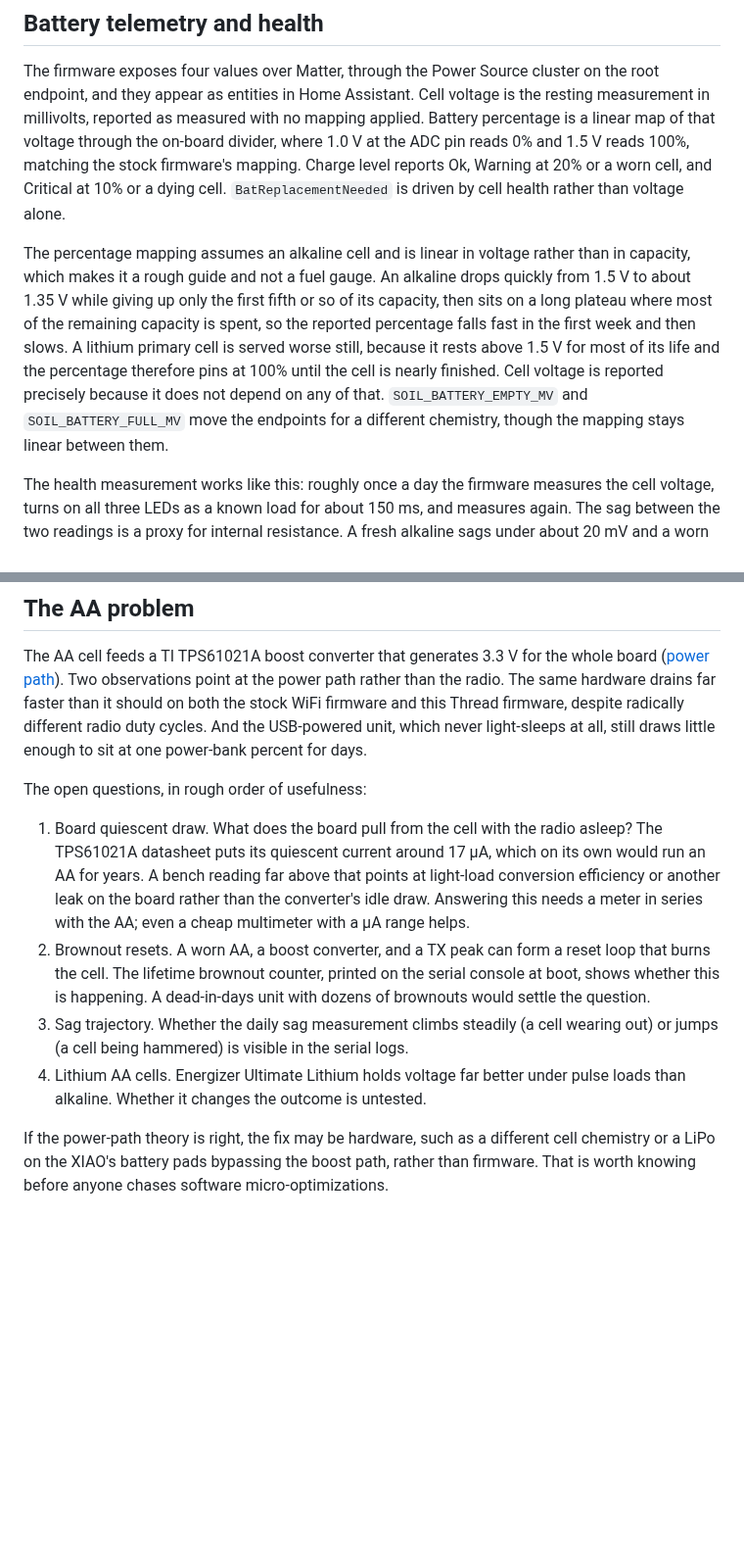
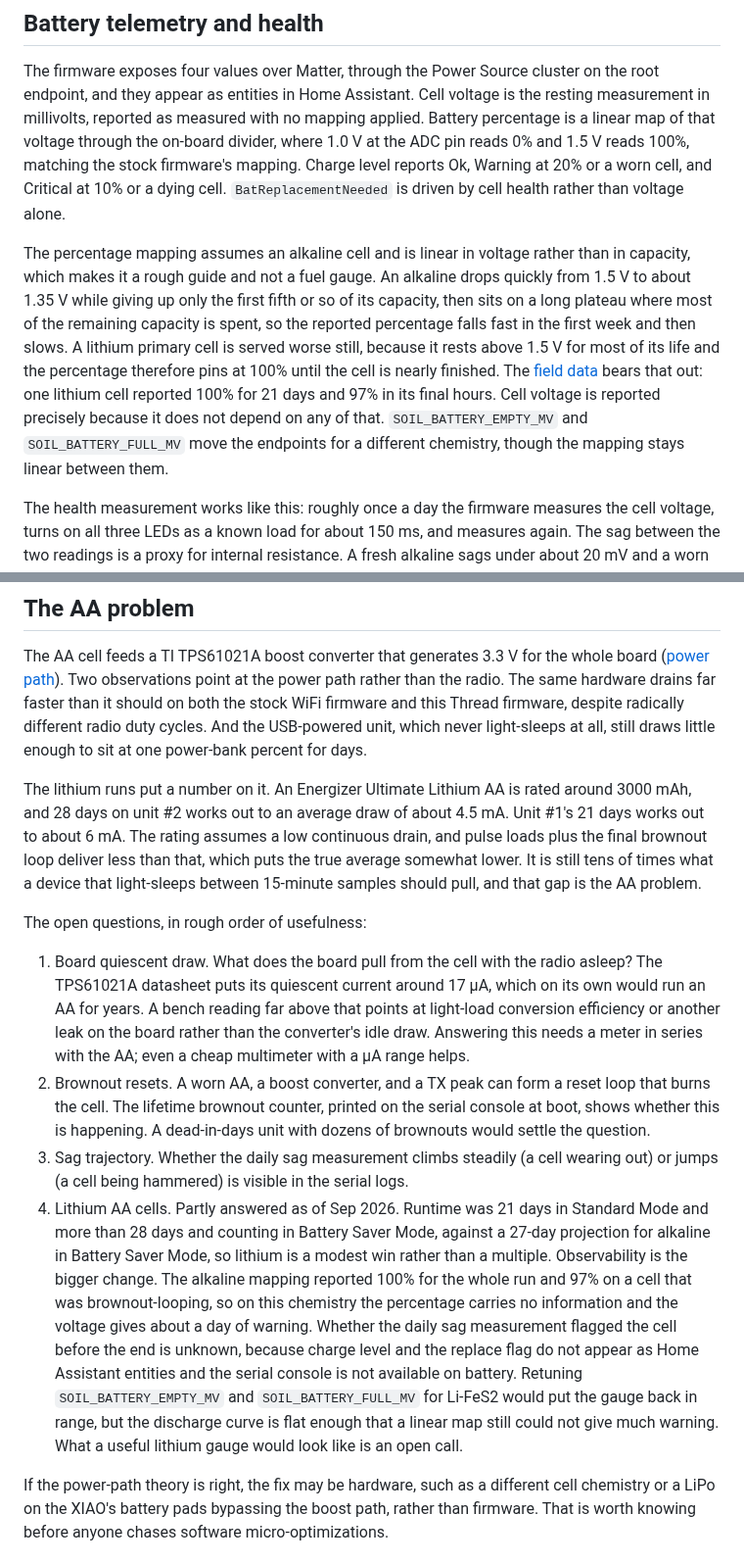
Before and after one commit to automatous-io/xiao-soil-moisture-sensor-matter-thread, a Markdown page: docs/POWER.md, 2 parts joined by grey strips. Shown at 98% size. GitHub-like rendering; blank space fills up the shorter version.

```diff
--- a/docs/POWER.md
+++ b/docs/POWER.md
@@ -37,7 +37,7 @@ The LIT configuration is visible from the controller side. The Matter server's n
 
 The firmware exposes four values over Matter, through the Power Source cluster on the root endpoint, and they appear as entities in Home Assistant. Cell voltage is the resting measurement in millivolts, reported as measured with no mapping applied. Battery percentage is a linear map of that voltage through the on-board divider, where 1.0 V at the ADC pin reads 0% and 1.5 V reads 100%, matching the stock firmware's mapping. Charge level reports Ok, Warning at 20% or a worn cell, and Critical at 10% or a dying cell. `BatReplacementNeeded` is driven by cell health rather than voltage alone.
 
-The percentage mapping assumes an alkaline cell and is linear in voltage rather than in capacity, which makes it a rough guide and not a fuel gauge. An alkaline drops quickly from 1.5 V to about 1.35 V while giving up only the first fifth or so of its capacity, then sits on a long plateau where most of the remaining capacity is spent, so the reported percentage falls fast in the first week and then slows. A lithium primary cell is served worse still, because it rests above 1.5 V for most of its life and the percentage therefore pins at 100% until the cell is nearly finished. Cell voltage is reported precisely because it does not depend on any of that. `SOIL_BATTERY_EMPTY_MV` and `SOIL_BATTERY_FULL_MV` move the endpoints for a different chemistry, though the mapping stays linear between them.
+The percentage mapping assumes an alkaline cell and is linear in voltage rather than in capacity, which makes it a rough guide and not a fuel gauge. An alkaline drops quickly from 1.5 V to about 1.35 V while giving up only the first fifth or so of its capacity, then sits on a long plateau where most of the remaining capacity is spent, so the reported percentage falls fast in the first week and then slows. A lithium primary cell is served worse still, because it rests above 1.5 V for most of its life and the percentage therefore pins at 100% until the cell is nearly finished. The [field data](#field-data) bears that out: one lithium cell reported 100% for 21 days and 97% in its final hours. Cell voltage is reported precisely because it does not depend on any of that. `SOIL_BATTERY_EMPTY_MV` and `SOIL_BATTERY_FULL_MV` move the endpoints for a different chemistry, though the mapping stays linear between them.
 
 The health measurement works like this: roughly once a day the firmware measures the cell voltage, turns on all three LEDs as a known load for about 150 ms, and measures again. The sag between the two readings is a proxy for internal resistance. A fresh alkaline sags under about 20 mV and a worn one far more. Sag of 60 mV or more reports Warning and sets the replace flag, and 150 mV or more reports Critical. A tired cell gets flagged weeks before it goes flat.
 
@@ -66,13 +98,15 @@ Unit #2's first week on one AA cell, as reported by the firmware's own battery t
 ## The AA problem
 
 The AA cell feeds a TI TPS61021A boost converter that generates 3.3 V for the whole board ([power path](HARDWARE.md#power-path)). Two observations point at the power path rather than the radio. The same hardware drains far faster than it should on both the stock WiFi firmware and this Thread firmware, despite radically different radio duty cycles. And the USB-powered unit, which never light-sleeps at all, still draws little enough to sit at one power-bank percent for days.
+
+The lithium runs put a number on it. An Energizer Ultimate Lithium AA is rated around 3000 mAh, and 28 days on unit #2 works out to an average draw of about 4.5 mA. Unit #1's 21 days works out to about 6 mA. The rating assumes a low continuous drain, and pulse loads plus the final brownout loop deliver less than that, which puts the true average somewhat lower. It is still tens of times what a device that light-sleeps between 15-minute samples should pull, and that gap is the AA problem.
 
 The open questions, in rough order of usefulness:
 
 1. Board quiescent draw. What does the board pull from the cell with the radio asleep? The TPS61021A datasheet puts its quiescent current around 17 µA, which on its own would run an AA for years. A bench reading far above that points at light-load conversion efficiency or another leak on the board rather than the converter's idle draw. Answering this needs a meter in series with the AA; even a cheap multimeter with a µA range helps.
 2. Brownout resets. A worn AA, a boost converter, and a TX peak can form a reset loop that burns the cell. The lifetime brownout counter, printed on the serial console at boot, shows whether this is happening. A dead-in-days unit with dozens of brownouts would settle the question.
 3. Sag trajectory. Whether the daily sag measurement climbs steadily (a cell wearing out) or jumps (a cell being hammered) is visible in the serial logs.
-4. Lithium AA cells. Energizer Ultimate Lithium holds voltage far better under pulse loads than alkaline. Whether it changes the outcome is untested.
+4. Lithium AA cells. Partly answered as of Sep 2026. Runtime was 21 days in Standard Mode and more than 28 days and counting in Battery Saver Mode, against a 27-day projection for alkaline in Battery Saver Mode, so lithium is a modest win rather than a multiple. Observability is the bigger change. The alkaline mapping reported 100% for the whole run and 97% on a cell that was brownout-looping, so on this chemistry the percentage carries no information and the voltage gives about a day of warning. Whether the daily sag measurement flagged the cell before the end is unknown, because charge level and the replace flag do not appear as Home Assistant entities and the serial console is not available on battery. Retuning `SOIL_BATTERY_EMPTY_MV` and `SOIL_BATTERY_FULL_MV` for Li-FeS2 would put the gauge back in range, but the discharge curve is flat enough that a linear map still could not give much warning. What a useful lithium gauge would look like is an open call.
 
 If the power-path theory is right, the fix may be hardware, such as a different cell chemistry or a LiPo on the XIAO's battery pads bypassing the boost path, rather than firmware. That is worth knowing before anyone chases software micro-optimizations.
 
```
Also changed, not shown: other parts of docs/POWER.md (+39 -7 lines), docs/images/ha-battery-percent-aug-sep.png (added), docs/images/ha-cell-voltage-lithium.png (added), docs/images/ha-cell-voltage-sep8.png (added).
